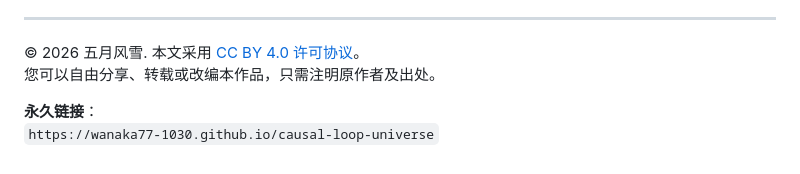
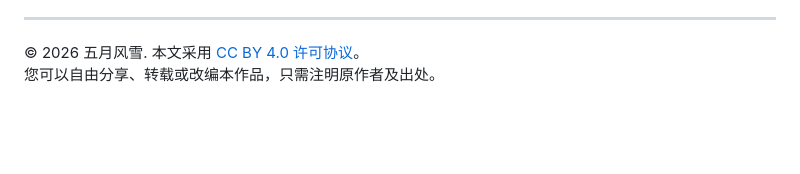
Before and after one commit to wanaka77-1030/causal-loop-universe, a Markdown page: README.md, the part around the change. Drawn GitHub-style; blank space fills up the shorter version.

```diff
--- a/README.md
+++ b/README.md
@@ -133,6 +133,3 @@
 
 © 2026 五月风雪. 本文采用 [CC BY 4.0 许可协议](https://creativecommons.org/licenses/by/4.0/deed.zh)。
 您可以自由分享、转载或改编本作品，只需注明原作者及出处。
-
-**永久链接**：
-`https://wanaka77-1030.github.io/causal-loop-universe`
```
